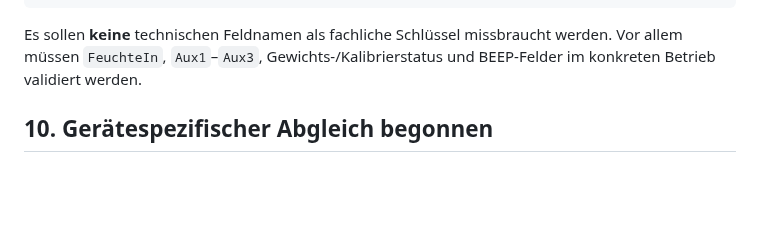
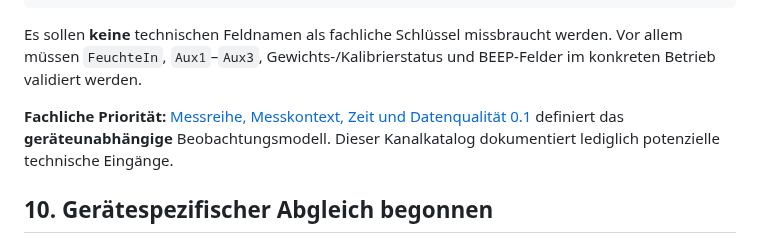
Before and after one commit to impyer/bienen-lora-logger, a Markdown page: docs/architektur/messgroessen-kanalinventar.md, the part around the change. GitHub-like rendering; blank space fills up the shorter version.

Commit message:
docs: Messreihen-Fachmodell verlinken und Status/Gliederung konsistent halten

```diff
--- a/docs/architektur/messgroessen-kanalinventar.md
+++ b/docs/architektur/messgroessen-kanalinventar.md
@@ -161,6 +161,8 @@ raw_record (Originalnachricht, Zeitquellen, Gerät, Verarbeitungspfad)
 
 Es sollen **keine** technischen Feldnamen als fachliche Schlüssel missbraucht werden. Vor allem müssen `FeuchteIn`, `Aux1`–`Aux3`, Gewichts-/Kalibrierstatus und BEEP-Felder im konkreten Betrieb validiert werden.
 
+**Fachliche Priorität:** [Messreihe, Messkontext, Zeit und Datenqualität 0.1](messreihe-messkontext-zeitqualitaet-v01.md) definiert das **geräteunabhängige** Beobachtungsmodell. Dieser Kanalkatalog dokumentiert lediglich potenzielle technische Eingänge.
+
 ## 10. Gerätespezifischer Abgleich begonnen
 
 **Einordnung nach Betreiberkorrektur vom 12.10.2026:** Dieser Quellfeldkatalog ist **technisches Referenzmaterial für die spätere Integration**, nicht die fachliche Grundlage des Datenbankschemas. Der **allgemeine, volkzentrierte Messgrößenentwurf** liegt in [Messgrößen am Bienenvolk](messgroessen-am-bienenvolk.md). Die tatsächliche Belegung von `beelogger1` ist für das allgemeine ER-Modell **nicht relevant** und muss nicht vorgezogen werden.
```
